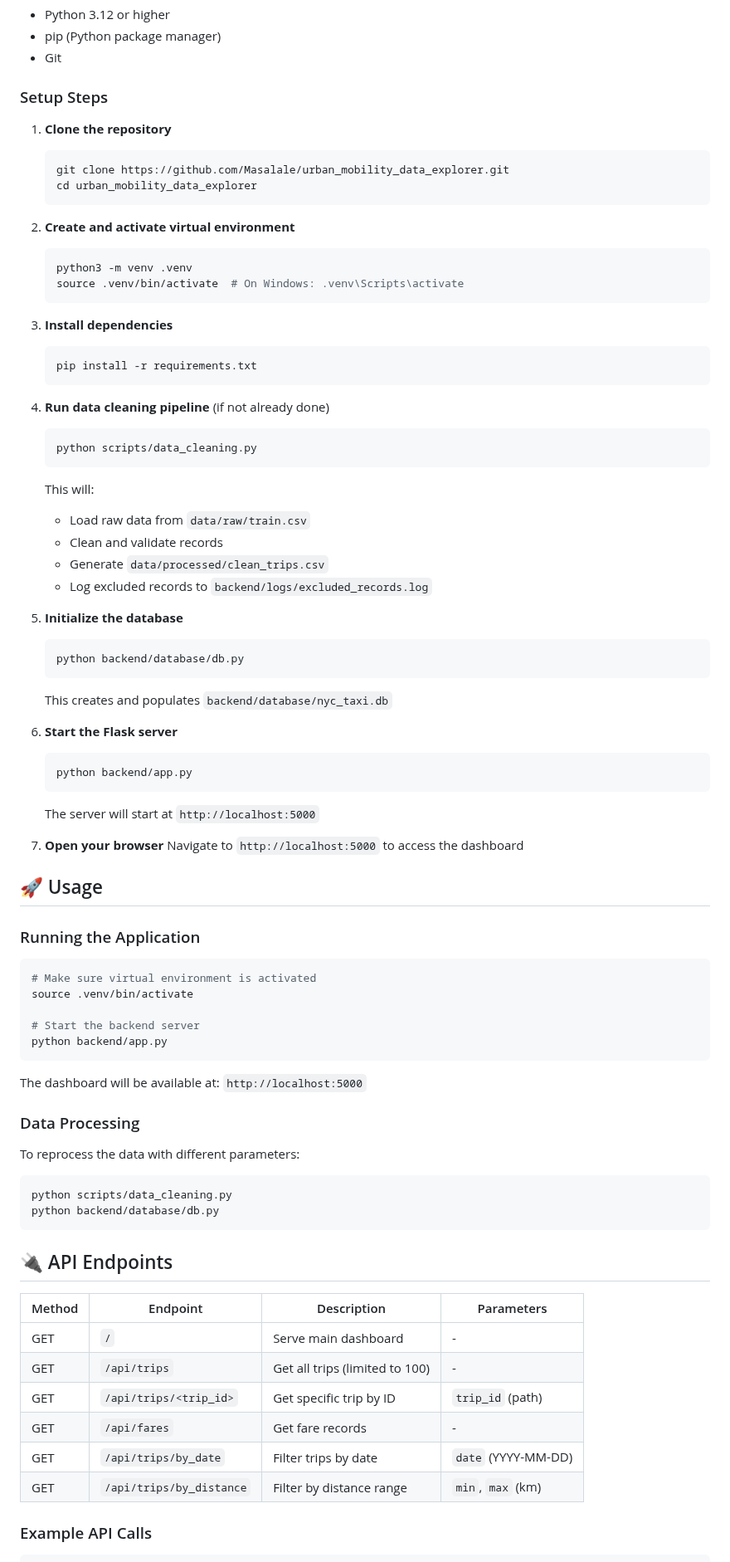
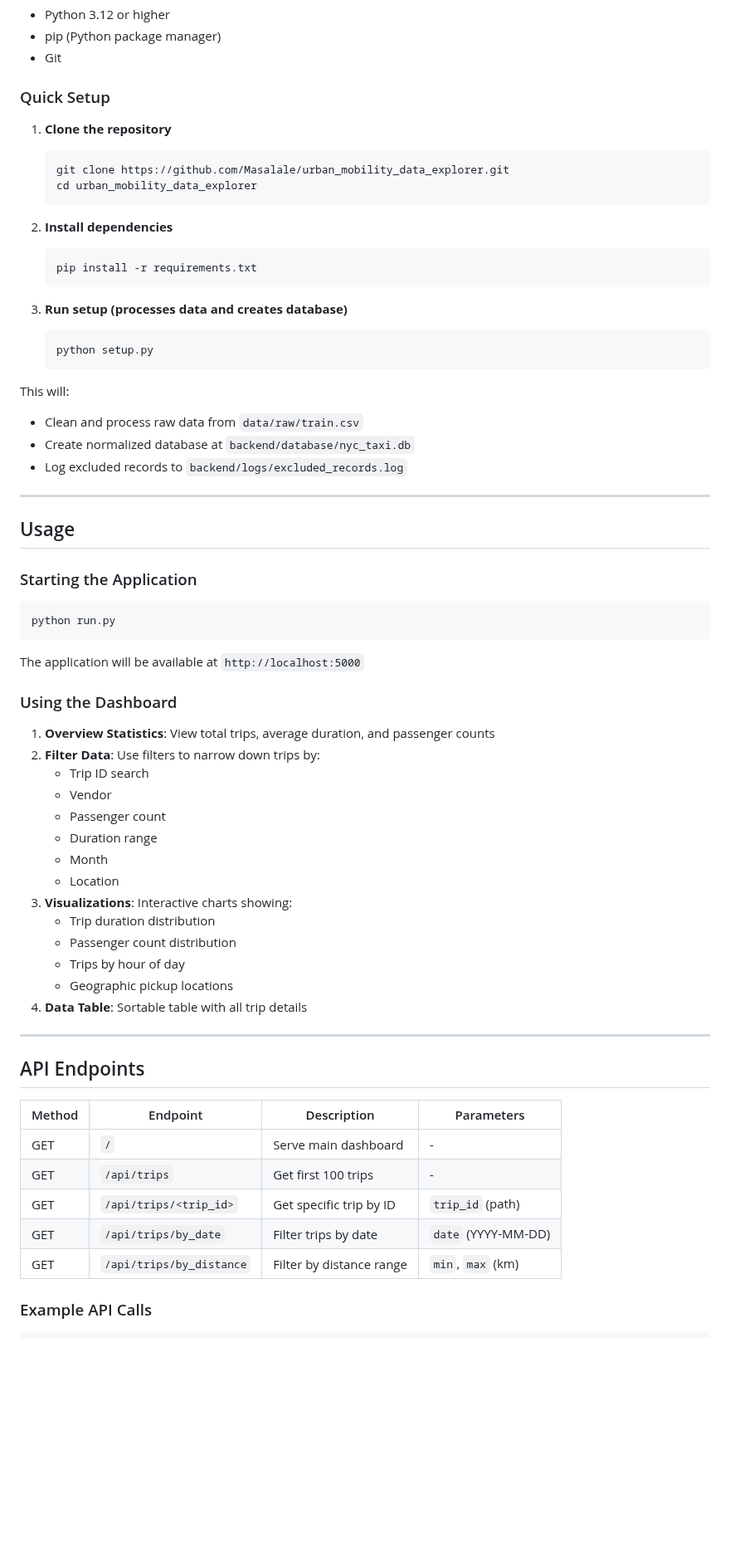
Before and after one commit to Masalale/urban_mobility_data_explorer, a Markdown page: README.md, the part around one of its changes. Shown at 83% size. Drawn GitHub-style; blank space fills up the shorter version.

````diff
--- a/README.md
+++ b/README.md
@@ -87,7 +162,7 @@ urban_mobility_data_explorer/
 - pip (Python package manager)
 - Git
 
-### Setup Steps
+### Quick Setup
 
 1. **Clone the repository**
    ```bash
@@ -95,75 +170,61 @@ urban_mobility_data_explorer/
    cd urban_mobility_data_explorer
    ```
 
-2. **Create and activate virtual environment**
-   ```bash
-   python3 -m venv .venv
-   source .venv/bin/activate  # On Windows: .venv\Scripts\activate
-   ```
-
-3. **Install dependencies**
+2. **Install dependencies**
    ```bash
    pip install -r requirements.txt
    ```
 
-4. **Run data cleaning pipeline** (if not already done)
+3. **Run setup (processes data and creates database)**
    ```bash
-   python scripts/data_cleaning.py
+   python setup.py
    ```
-   This will:
-   - Load raw data from `data/raw/train.csv`
-   - Clean and validate records
-   - Generate `data/processed/clean_trips.csv`
-   - Log excluded records to `backend/logs/excluded_records.log`
 
-5. **Initialize the database**
-   ```bash
-   python backend/database/db.py
-   ```
-   This creates and populates `backend/database/nyc_taxi.db`
+This will:
+- Clean and process raw data from `data/raw/train.csv`
+- Create normalized database at `backend/database/nyc_taxi.db`
+- Log excluded records to `backend/logs/excluded_records.log`
 
-6. **Start the Flask server**
-   ```bash
-   python backend/app.py
-   ```
-   The server will start at `http://localhost:5000`
+---
 
-7. **Open your browser**
-   Navigate to `http://localhost:5000` to access the dashboard
+## Usage
 
-## 🚀 Usage
-
-### Running the Application
+### Starting the Application
 
 ```bash
-# Make sure virtual environment is activated
-source .venv/bin/activate
-
-# Start the backend server
-python backend/app.py
+python run.py
 ```
 
-The dashboard will be available at: `http://localhost:5000`
+The application will be available at `http://localhost:5000`
 
-### Data Processing
+### Using the Dashboard
 
-To reprocess the data with different parameters:
+1. **Overview Statistics**: View total trips, average duration, and passenger counts
+2. **Filter Data**: Use filters to narrow down trips by:
+   - Trip ID search
+   - Vendor
+   - Passenger count
+   - Duration range
+   - Month
+   - Location
+3. **Visualizations**: Interactive charts showing:
+   - Trip duration distribution
+   - Passenger count distribution
+   - Trips by hour of day
+   - Geographic pickup locations
+4. **Data Table**: Sortable table with all trip details
 
-```bash
-python scripts/data_cleaning.py
-python backend/database/db.py
-```
+---
 
-## 🔌 API Endpoints
+## API Endpoints
 
-| Method | Endpoint | Description | Parameters |
-|--------|----------|-------------|------------|
-| GET | `/` | Serve main dashboard | - |
-| GET | `/api/trips` | Get all trips (limited to 100) | - |
-| GET | `/api/trips/<trip_id>` | Get specific trip by ID | `trip_id` (path) |
-| GET | `/api/fares` | Get fare records | - |
-| GET | `/api/trips/by_date` | Filter trips by date | `date` (YYYY-MM-DD) |
-| GET | `/api/trips/by_distance` | Filter by distance range | `min`, `max` (km) |
+| Method | Endpoint                 | Description              | Parameters          |
+|--------|--------------------------|--------------------------|---------------------|
+| GET    | `/`                      | Serve main dashboard     | -                   |
+| GET    | `/api/trips`             | Get first 100 trips      | -                   |
+| GET    | `/api/trips/<trip_id>`   | Get specific trip by ID  | `trip_id` (path)    |
+| GET    | `/api/trips/by_date`     | Filter trips by date     | `date` (YYYY-MM-DD) |
+| GET    | `/api/trips/by_distance` | Filter by distance range | `min`, `max` (km)   |
 
 ### Example API Calls
 
````
Also changed, not shown: other parts of README.md (+201 -130 lines).
